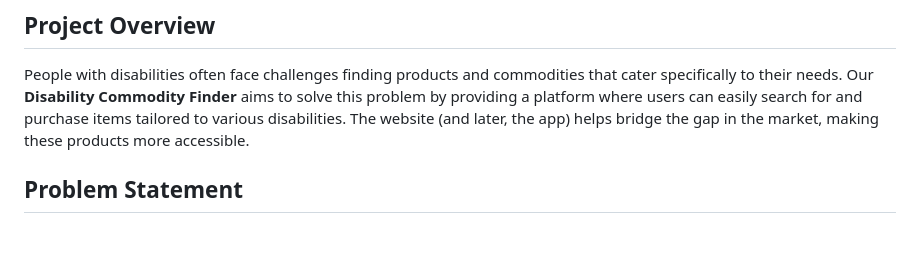
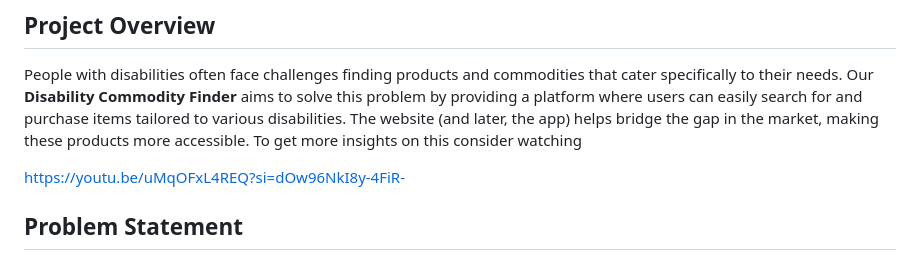
Before and after one commit to veenjenga/Hack4PWD-Piano, a Markdown page: README.md, the part around the change. GitHub-like rendering; blank space fills up the shorter version.

Commit message:
Update README.md with YouTube presentation

```diff
--- a/README.md
+++ b/README.md
@@ -3,6 +3,9 @@
 ## Project Overview
 
 People with disabilities often face challenges finding products and commodities that cater specifically to their needs. Our **Disability Commodity Finder** aims to solve this problem by providing a platform where users can easily search for and purchase items tailored to various disabilities. The website (and later, the app) helps bridge the gap in the market, making these products more accessible.
+To  get more insights on this consider watching
+
+ https://youtu.be/uMqOFxL4REQ?si=dOw96NkI8y-4FiR-
 
 ## Problem Statement
 
```
